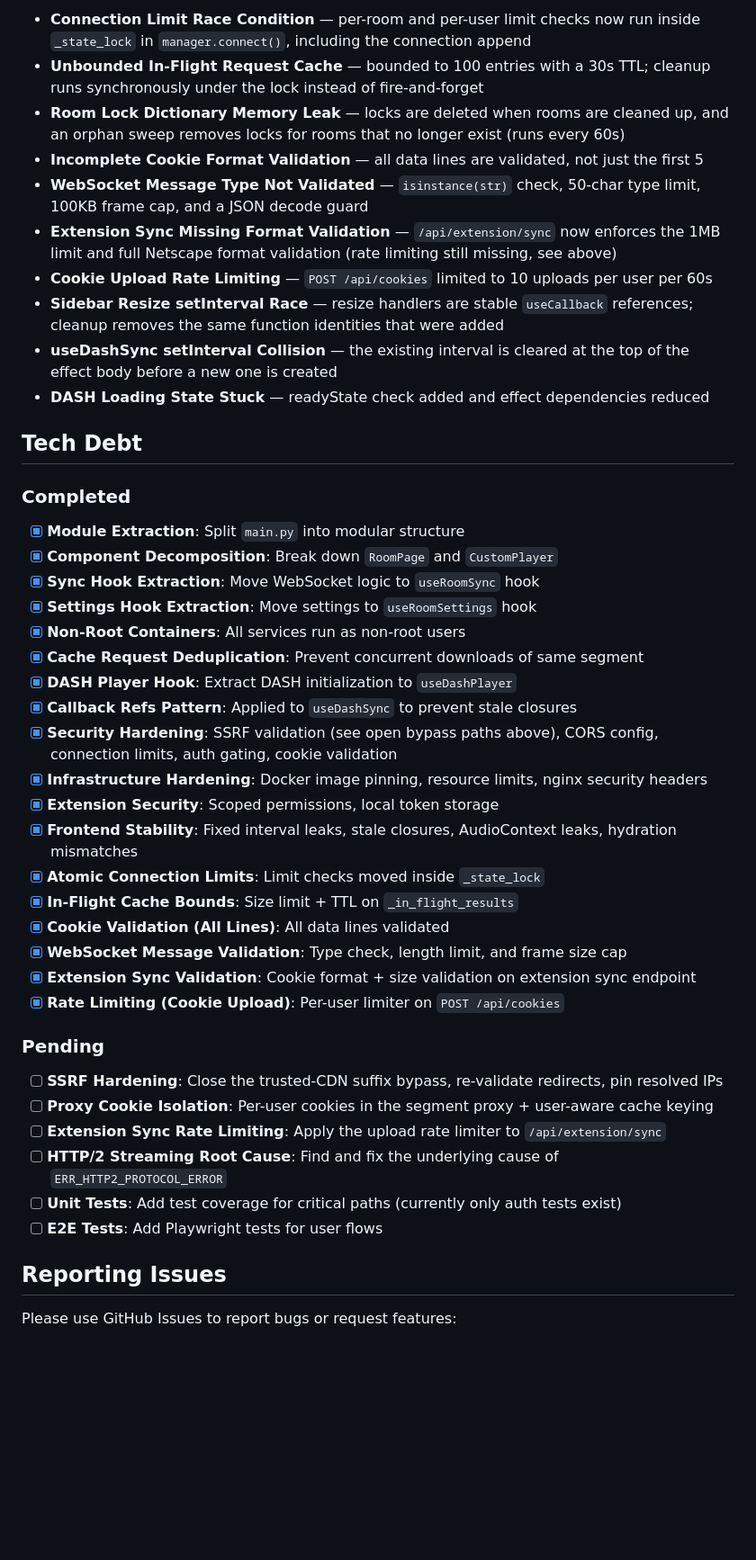
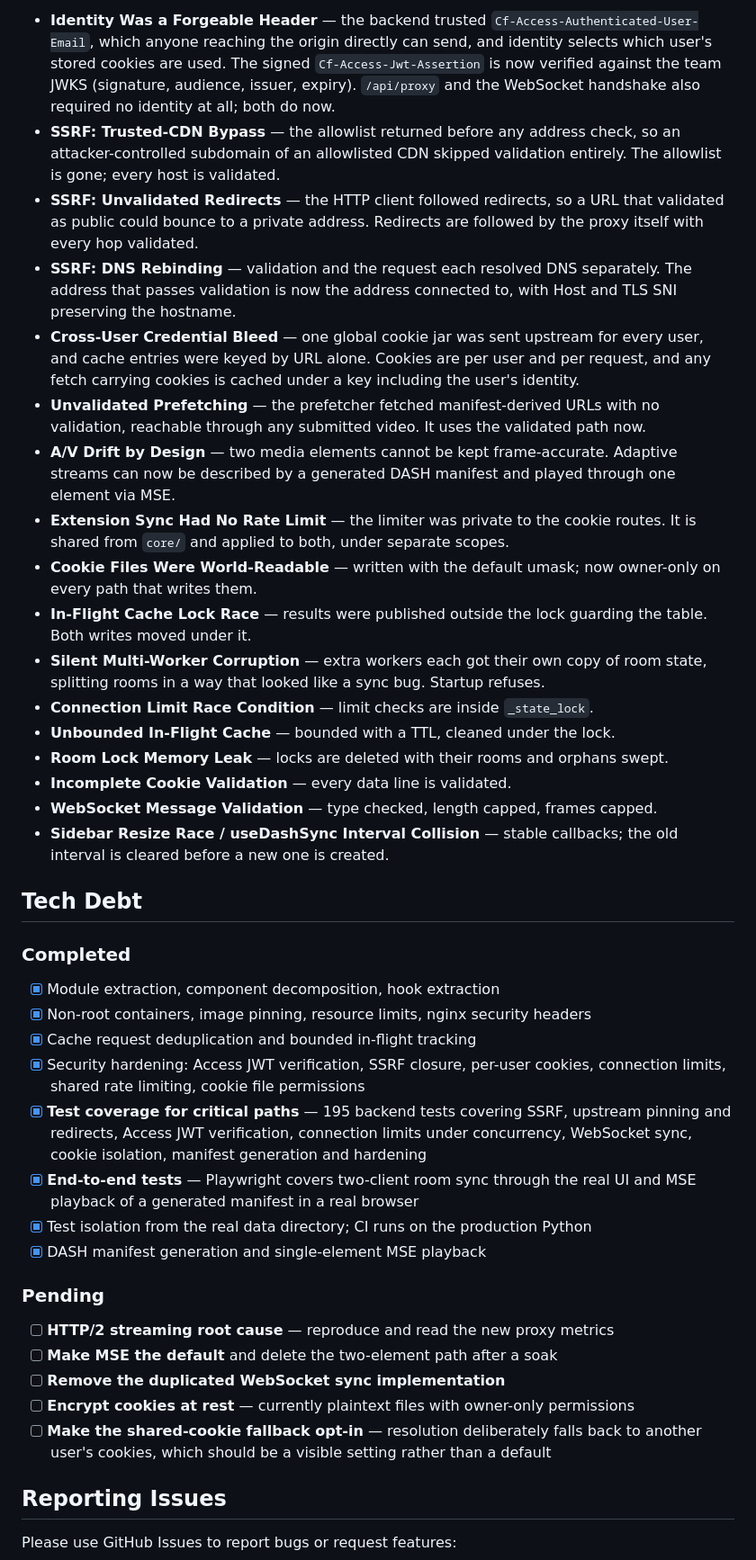
Before and after one commit to rennerdo30/watch-together, a Markdown page: ISSUES.md, the part around one of its changes. Shown at 90% size. GitHub-like rendering; blank space fills up the shorter version.

Commit message:
docs: reconcile ISSUES.md with the completed remediation work

```diff
--- a/ISSUES.md
+++ b/ISSUES.md
@@ -75,52 +58,66 @@ Previously listed as open; verified fixed in the current code (2026-08-19):
 
-- **Connection Limit Race Condition** — per-room and per-user limit checks now run inside
-  `_state_lock` in `manager.connect()`, including the connection append
-- **Unbounded In-Flight Request Cache** — bounded to 100 entries with a 30s TTL; cleanup runs
-  synchronously under the lock instead of fire-and-forget
-- **Room Lock Dictionary Memory Leak** — locks are deleted when rooms are cleaned up, and an orphan
-  sweep removes locks for rooms that no longer exist (runs every 60s)
-- **Incomplete Cookie Format Validation** — all data lines are validated, not just the first 5
-- **WebSocket Message Type Not Validated** — `isinstance(str)` check, 50-char type limit, 100KB
-  frame cap, and a JSON decode guard
-- **Extension Sync Missing Format Validation** — `/api/extension/sync` now enforces the 1MB limit
-  and full Netscape format validation (rate limiting still missing, see above)
-- **Cookie Upload Rate Limiting** — `POST /api/cookies` limited to 10 uploads per user per 60s
-- **Sidebar Resize setInterval Race** — resize handlers are stable `useCallback` references; cleanup
-  removes the same function identities that were added
-- **useDashSync setInterval Collision** — the existing interval is cleared at the top of the effect
-  body before a new one is created
-- **DASH Loading State Stuck** — readyState check added and effect dependencies reduced
+- **Identity Was a Forgeable Header** — the backend trusted
+  `Cf-Access-Authenticated-User-Email`, which anyone reaching the origin directly can
+  send, and identity selects which user's stored cookies are used. The signed
+  `Cf-Access-Jwt-Assertion` is now verified against the team JWKS (signature,
+  audience, issuer, expiry). `/api/proxy` and the WebSocket handshake also required no
+  identity at all; both do now.
+- **SSRF: Trusted-CDN Bypass** — the allowlist returned before any address check, so an
+  attacker-controlled subdomain of an allowlisted CDN skipped validation entirely. The
+  allowlist is gone; every host is validated.
+- **SSRF: Unvalidated Redirects** — the HTTP client followed redirects, so a URL that
+  validated as public could bounce to a private address. Redirects are followed by the
+  proxy itself with every hop validated.
+- **SSRF: DNS Rebinding** — validation and the request each resolved DNS separately. The
+  address that passes validation is now the address connected to, with Host and TLS SNI
+  preserving the hostname.
+- **Cross-User Credential Bleed** — one global cookie jar was sent upstream for every
+  user, and cache entries were keyed by URL alone. Cookies are per user and per request,
+  and any fetch carrying cookies is cached under a key including the user's identity.
+- **Unvalidated Prefetching** — the prefetcher fetched manifest-derived URLs with no
+  validation, reachable through any submitted video. It uses the validated path now.
+- **A/V Drift by Design** — two media elements cannot be kept frame-accurate. Adaptive
+  streams can now be described by a generated DASH manifest and played through one
+  element via MSE.
+- **Extension Sync Had No Rate Limit** — the limiter was private to the cookie routes.
+  It is shared from `core/` and applied to both, under separate scopes.
+- **Cookie Files Were World-Readable** — written with the default umask; now owner-only
+  on every path that writes them.
+- **In-Flight Cache Lock Race** — results were published outside the lock guarding the
+  table. Both writes moved under it.
+- **Silent Multi-Worker Corruption** — extra workers each got their own copy of room
+  state, splitting rooms in a way that looked like a sync bug. Startup refuses.
+- **Connection Limit Race Condition** — limit checks are inside `_state_lock`.
+- **Unbounded In-Flight Cache** — bounded with a TTL, cleaned under the lock.
+- **Room Lock Memory Leak** — locks are deleted with their rooms and orphans swept.
+- **Incomplete Cookie Validation** — every data line is validated.
+- **WebSocket Message Validation** — type checked, length capped, frames capped.
+- **Sidebar Resize Race / useDashSync Interval Collision** — stable callbacks; the old
+  interval is cleared before a new one is created.
 
 ## Tech Debt
 
 ### Completed
-- [x] **Module Extraction**: Split `main.py` into modular structure
-- [x] **Component Decomposition**: Break down `RoomPage` and `CustomPlayer`
-- [x] **Sync Hook Extraction**: Move WebSocket logic to `useRoomSync` hook
-- [x] **Settings Hook Extraction**: Move settings to `useRoomSettings` hook
-- [x] **Non-Root Containers**: All services run as non-root users
-- [x] **Cache Request Deduplication**: Prevent concurrent downloads of same segment
-- [x] **DASH Player Hook**: Extract DASH initialization to `useDashPlayer`
-- [x] **Callback Refs Pattern**: Applied to `useDashSync` to prevent stale closures
-- [x] **Security Hardening**: SSRF validation (see open bypass paths above), CORS config, connection
-  limits, auth gating, cookie validation
-- [x] **Infrastructure Hardening**: Docker image pinning, resource limits, nginx security headers
-- [x] **Extension Security**: Scoped permissions, local token storage
-- [x] **Frontend Stability**: Fixed interval leaks, stale closures, AudioContext leaks, hydration mismatches
-- [x] **Atomic Connection Limits**: Limit checks moved inside `_state_lock`
-- [x] **In-Flight Cache Bounds**: Size limit + TTL on `_in_flight_results`
-- [x] **Cookie Validation (All Lines)**: All data lines validated
-- [x] **WebSocket Message Validation**: Type check, length limit, and frame size cap
-- [x] **Extension Sync Validation**: Cookie format + size validation on extension sync endpoint
-- [x] **Rate Limiting (Cookie Upload)**: Per-user limiter on `POST /api/cookies`
+- [x] Module extraction, component decomposition, hook extraction
+- [x] Non-root containers, image pinning, resource limits, nginx security headers
+- [x] Cache request deduplication and bounded in-flight tracking
+- [x] Security hardening: Access JWT verification, SSRF closure, per-user cookies,
+      connection limits, shared rate limiting, cookie file permissions
+- [x] **Test coverage for critical paths** — 195 backend tests covering SSRF, upstream
+      pinning and redirects, Access JWT verification, connection limits under
+      concurrency, WebSocket sync, cookie isolation, manifest generation and hardening
+- [x] **End-to-end tests** — Playwright covers two-client room sync through the real UI
+      and MSE playback of a generated manifest in a real browser
+- [x] Test isolation from the real data directory; CI runs on the production Python
+- [x] DASH manifest generation and single-element MSE playback
 
 ### Pending
-- [ ] **SSRF Hardening**: Close the trusted-CDN suffix bypass, re-validate redirects, pin resolved IPs
-- [ ] **Proxy Cookie Isolation**: Per-user cookies in the segment proxy + user-aware cache keying
-- [ ] **Extension Sync Rate Limiting**: Apply the upload rate limiter to `/api/extension/sync`
-- [ ] **HTTP/2 Streaming Root Cause**: Find and fix the underlying cause of `ERR_HTTP2_PROTOCOL_ERROR`
-- [ ] **Unit Tests**: Add test coverage for critical paths (currently only auth tests exist)
-- [ ] **E2E Tests**: Add Playwright tests for user flows
+- [ ] **HTTP/2 streaming root cause** — reproduce and read the new proxy metrics
+- [ ] **Make MSE the default** and delete the two-element path after a soak
+- [ ] **Remove the duplicated WebSocket sync implementation**
+- [ ] **Encrypt cookies at rest** — currently plaintext files with owner-only permissions
+- [ ] **Make the shared-cookie fallback opt-in** — resolution deliberately falls back to
+      another user's cookies, which should be a visible setting rather than a default
 
 ## Reporting Issues
 
```
Also changed, not shown: other parts of ISSUES.md (+42 -59 lines).
